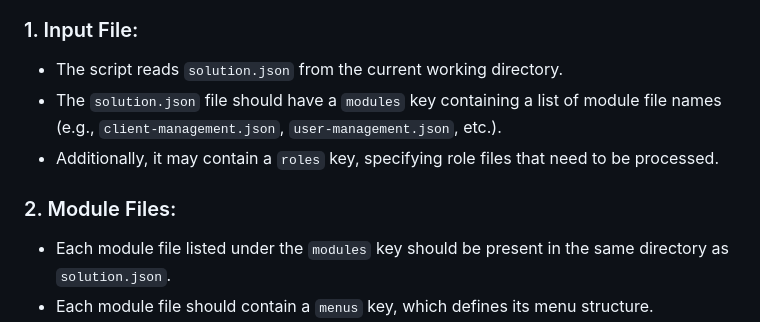
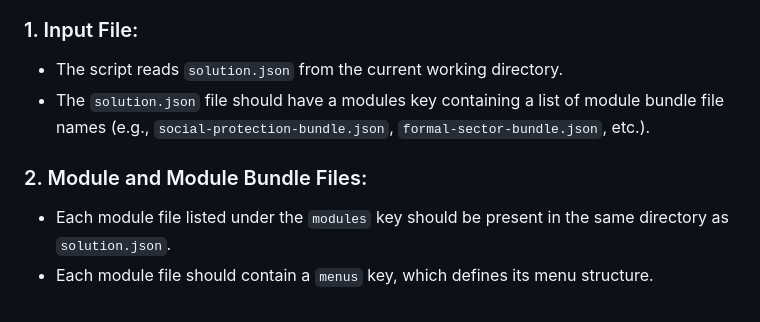
Before and after one commit to openimis/solution-builder, a Markdown page: README.md, the part around the change. Drawn GitHub-style.

Commit message:
OSB-28: fixes in README

```diff
--- a/README.md
+++ b/README.md
@@ -6,10 +6,10 @@ This script processes a `solution.json` file and combines the `menus` key from m
 
 ### 1. Input File:
 - The script reads `solution.json` from the current working directory.
-- The `solution.json` file should have a `modules` key containing a list of module file names (e.g., `client-management.json`, `user-management.json`, etc.).
-- Additionally, it may contain a `roles` key, specifying role files that need to be processed.
+- The `solution.json` file should have a modules key containing a list of module bundle file names
+(e.g., `social-protection-bundle.json`, `formal-sector-bundle.json`, etc.).
 
-### 2. Module Files:
+### 2. Module and Module Bundle Files:
 - Each module file listed under the `modules` key should be present in the same directory as `solution.json`.
 - Each module file should contain a `menus` key, which defines its menu structure.
 - Some modules may also contain a `dependency` key, listing other module bundles that must be processed even if they are not explicitly included in `solution.json`.
```
